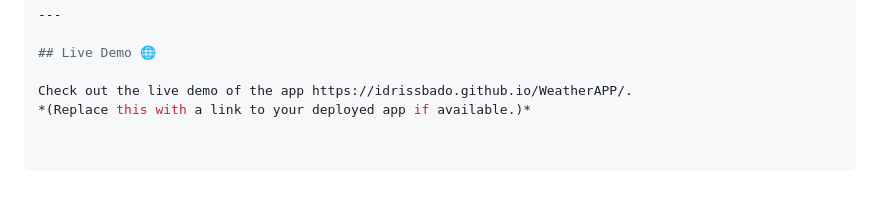
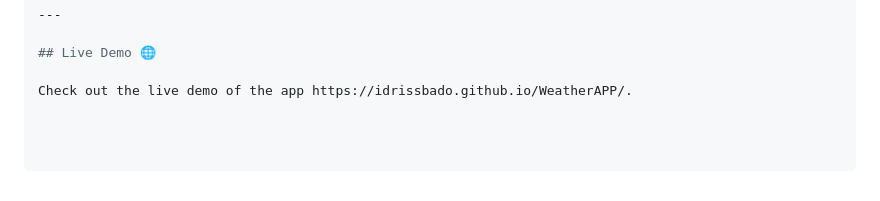
Before and after one commit to idrissbado/WeatherAPP, a Markdown page: README.md, the part around one of its changes. GitHub-like rendering.

```diff
--- a/README.md
+++ b/README.md
@@ -108,4 +108,3 @@ This project is licensed under the MIT License. See the [LICENSE](LICENSE) file
 ## Live Demo 🌐
 
 Check out the live demo of the app https://idrissbado.github.io/WeatherAPP/.
-*(Replace this with a link to your deployed app if available.)*
```
Also changed, not shown: other parts of README.md (+1 -1 lines).
